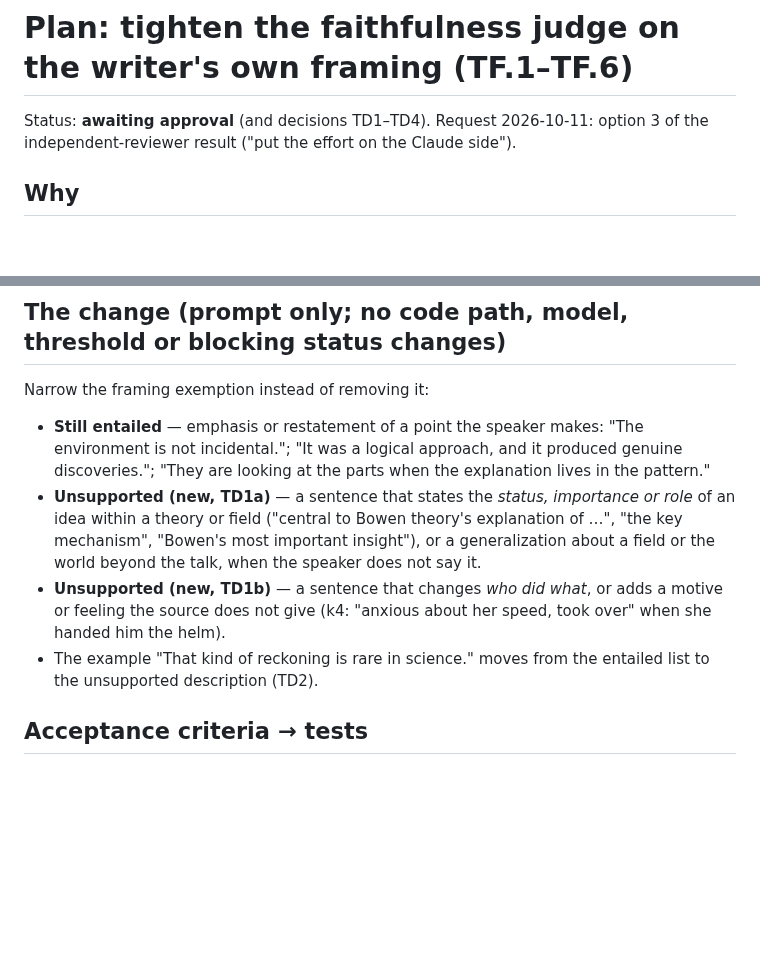
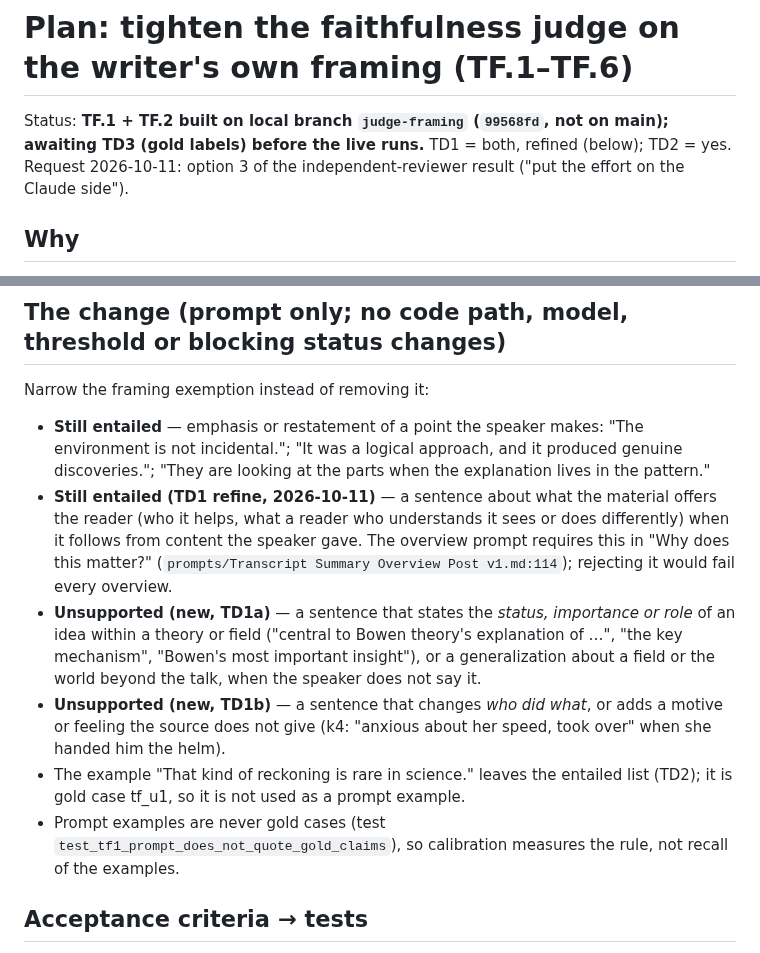
Before and after one commit to dbgnvan2/trans-summary, a Markdown page: docs/plan_judge_framing_2026-10-11.md, 2 parts joined by grey strips. Rendered like a GitHub page; blank space fills up the shorter version.

Commit message:
docs: framing plan — TD1 refined, TD2 yes, TF.1/TF.2 on branch judge-framing
Co-Authored-By: Claude Opus 5.5 <noreply@anthropic.com>

```diff
--- a/docs/plan_judge_framing_2026-10-11.md
+++ b/docs/plan_judge_framing_2026-10-11.md
@@ -1,7 +1,9 @@
 # Plan: tighten the faithfulness judge on the writer's own framing (TF.1–TF.6)
 
-Status: **awaiting approval** (and decisions TD1–TD4). Request 2026-10-11: option 3 of
-the independent-reviewer result ("put the effort on the Claude side").
+Status: **TF.1 + TF.2 built on local branch `judge-framing` (`99568fd`, not on main);
+awaiting TD3 (gold labels) before the live runs.** TD1 = both, refined (below); TD2 = yes.
+Request 2026-10-11: option 3 of the independent-reviewer result ("put the effort on the
+Claude side").
 
 ## Why
 
@@ -30,6 +32,11 @@ Narrow the framing exemption instead of removing it:
   "The environment is not incidental."; "It was a logical approach, and it produced
   genuine discoveries."; "They are looking at the parts when the explanation lives in
   the pattern."
+- **Still entailed (TD1 refine, 2026-10-11)** — a sentence about what the material
+  offers the reader (who it helps, what a reader who understands it sees or does
+  differently) when it follows from content the speaker gave. The overview prompt
+  requires this in "Why does this matter?" (`prompts/Transcript Summary Overview Post
+  v1.md:114`); rejecting it would fail every overview.
 - **Unsupported (new, TD1a)** — a sentence that states the *status, importance or role*
   of an idea within a theory or field ("central to Bowen theory's explanation of …",
   "the key mechanism", "Bowen's most important insight"), or a generalization about a
@@ -37,8 +44,10 @@ Narrow the framing exemption instead of removing it:
 - **Unsupported (new, TD1b)** — a sentence that changes *who did what*, or adds a motive
   or feeling the source does not give (k4: "anxious about her speed, took over" when she
   handed him the helm).
-- The example "That kind of reckoning is rare in science." moves from the entailed list
-  to the unsupported description (TD2).
+- The example "That kind of reckoning is rare in science." leaves the entailed list
+  (TD2); it is gold case tf_u1, so it is not used as a prompt example.
+- Prompt examples are never gold cases (test `test_tf1_prompt_does_not_quote_gold_claims`),
+  so calibration measures the rule, not recall of the examples.
 
 ## Acceptance criteria → tests
 
```
